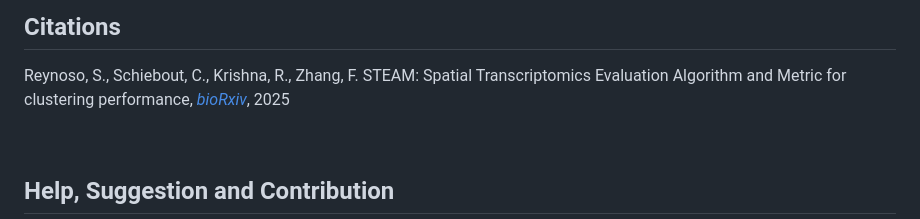
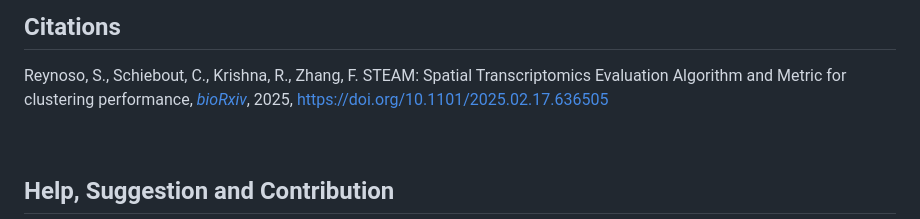
Before and after one commit to fanzhanglab/STEAM, a Markdown page: README.md, the part around the change. GitHub-like rendering.

```diff
--- a/README.md
+++ b/README.md
@@ -105,7 +105,7 @@ STEAM.Obj <- RunSTEAM(STEAM.obj, train.ratio = 0.8, n.size = 5, seed = 123, cv.f
 
 Reynoso, S., Schiebout, C., Krishna, R., Zhang, F. STEAM: Spatial
 Transcriptomics Evaluation Algorithm and Metric for clustering
-performance, [*bioRxiv*](https://www.biorxiv.org/content/10.1101/2025.02.17.636505v1), 2025
+performance, [*bioRxiv*](https://www.biorxiv.org/content/10.1101/2025.02.17.636505v1), 2025, https://doi.org/10.1101/2025.02.17.636505
 
 <br/>
 
```
